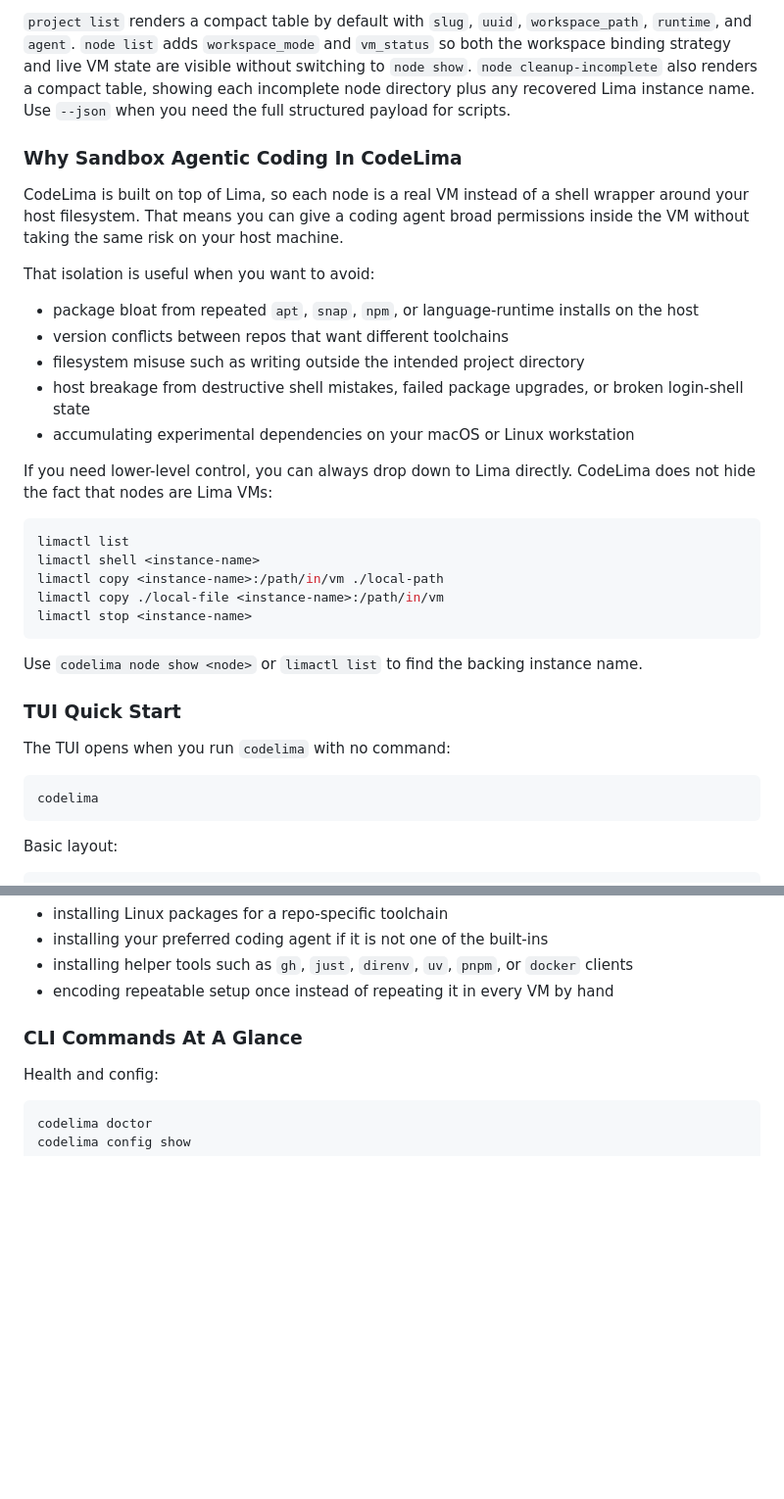
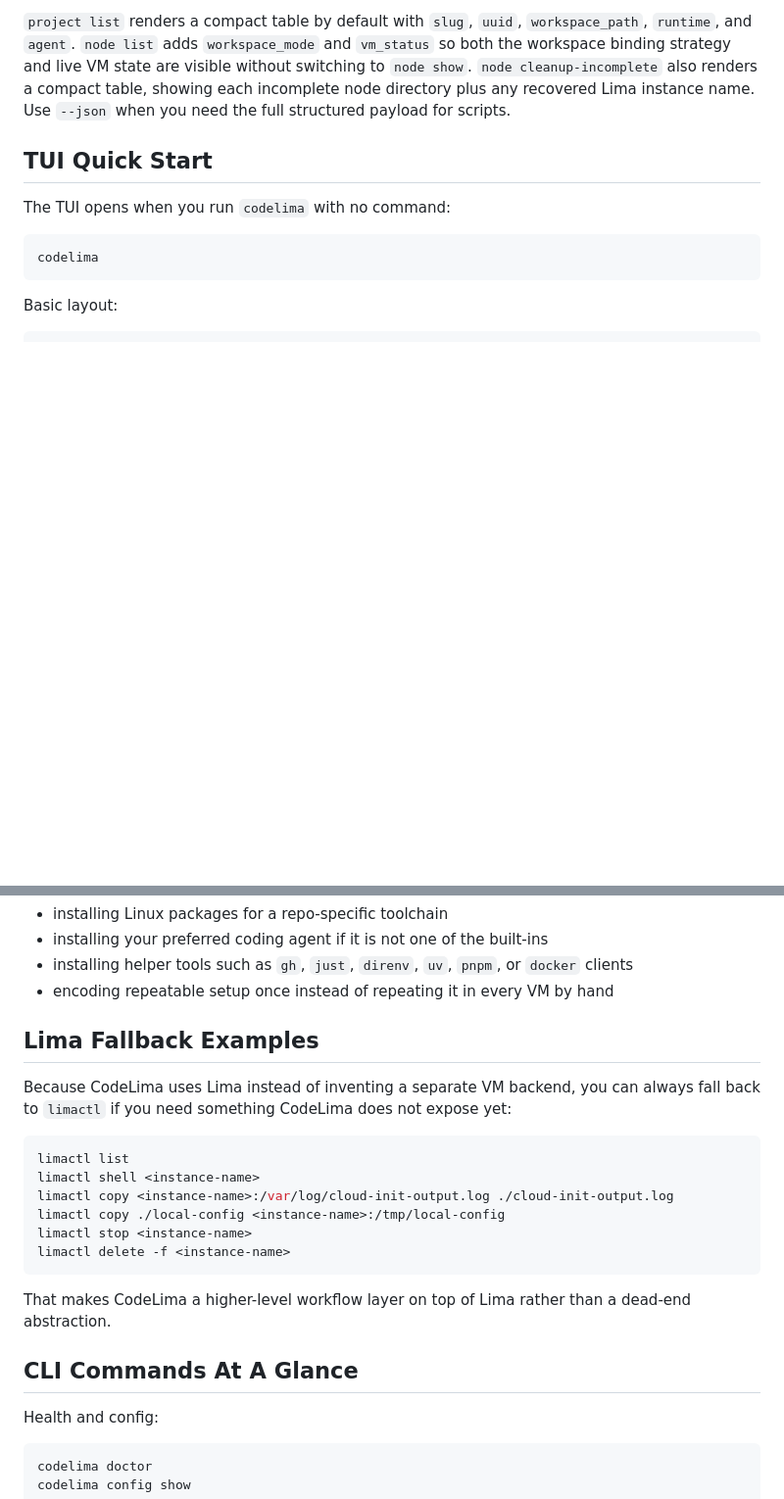
Before and after one commit to brianrackle/codelima, a Markdown page: README.md, 2 parts joined by grey strips. Shown at 98% size. Rendered like a GitHub page; blank space fills up the shorter version.

````diff
--- a/README.md
+++ b/README.md
@@ -96,31 +181,7 @@ Useful global flags:
 
 `project list` renders a compact table by default with `slug`, `uuid`, `workspace_path`, `runtime`, and `agent`. `node list` adds `workspace_mode` and `vm_status` so both the workspace binding strategy and live VM state are visible without switching to `node show`. `node cleanup-incomplete` also renders a compact table, showing each incomplete node directory plus any recovered Lima instance name. Use `--json` when you need the full structured payload for scripts.
 
-### Why Sandbox Agentic Coding In CodeLima
-
-CodeLima is built on top of Lima, so each node is a real VM instead of a shell wrapper around your host filesystem. That means you can give a coding agent broad permissions inside the VM without taking the same risk on your host machine.
-
-That isolation is useful when you want to avoid:
-
-- package bloat from repeated `apt`, `snap`, `npm`, or language-runtime installs on the host
-- version conflicts between repos that want different toolchains
-- filesystem misuse such as writing outside the intended project directory
-- host breakage from destructive shell mistakes, failed package upgrades, or broken login-shell state
-- accumulating experimental dependencies on your macOS or Linux workstation
-
-If you need lower-level control, you can always drop down to Lima directly. CodeLima does not hide the fact that nodes are Lima VMs:
-
-```sh
-limactl list
-limactl shell <instance-name>
-limactl copy <instance-name>:/path/in/vm ./local-path
-limactl copy ./local-file <instance-name>:/path/in/vm
-limactl stop <instance-name>
-```
-
-Use `codelima node show <node>` or `limactl list` to find the backing instance name.
-
-### TUI Quick Start
+## TUI Quick Start
 
 The TUI opens when you run `codelima` with no command:
 
@@ -352,7 +413,22 @@ Good uses for custom environments:
 - installing helper tools such as `gh`, `just`, `direnv`, `uv`, `pnpm`, or `docker` clients
 - encoding repeatable setup once instead of repeating it in every VM by hand
 
-### CLI Commands At A Glance
+## Lima Fallback Examples
+
+Because CodeLima uses Lima instead of inventing a separate VM backend, you can always fall back to `limactl` if you need something CodeLima does not expose yet:
+
+```sh
+limactl list
+limactl shell <instance-name>
+limactl copy <instance-name>:/var/log/cloud-init-output.log ./cloud-init-output.log
+limactl copy ./local-config <instance-name>:/tmp/local-config
+limactl stop <instance-name>
+limactl delete -f <instance-name>
+```
+
+That makes CodeLima a higher-level workflow layer on top of Lima rather than a dead-end abstraction.
+
+## CLI Commands At A Glance
 
 Health and config:
 
````
Also changed, not shown: other parts of README.md (+102 -32 lines).
